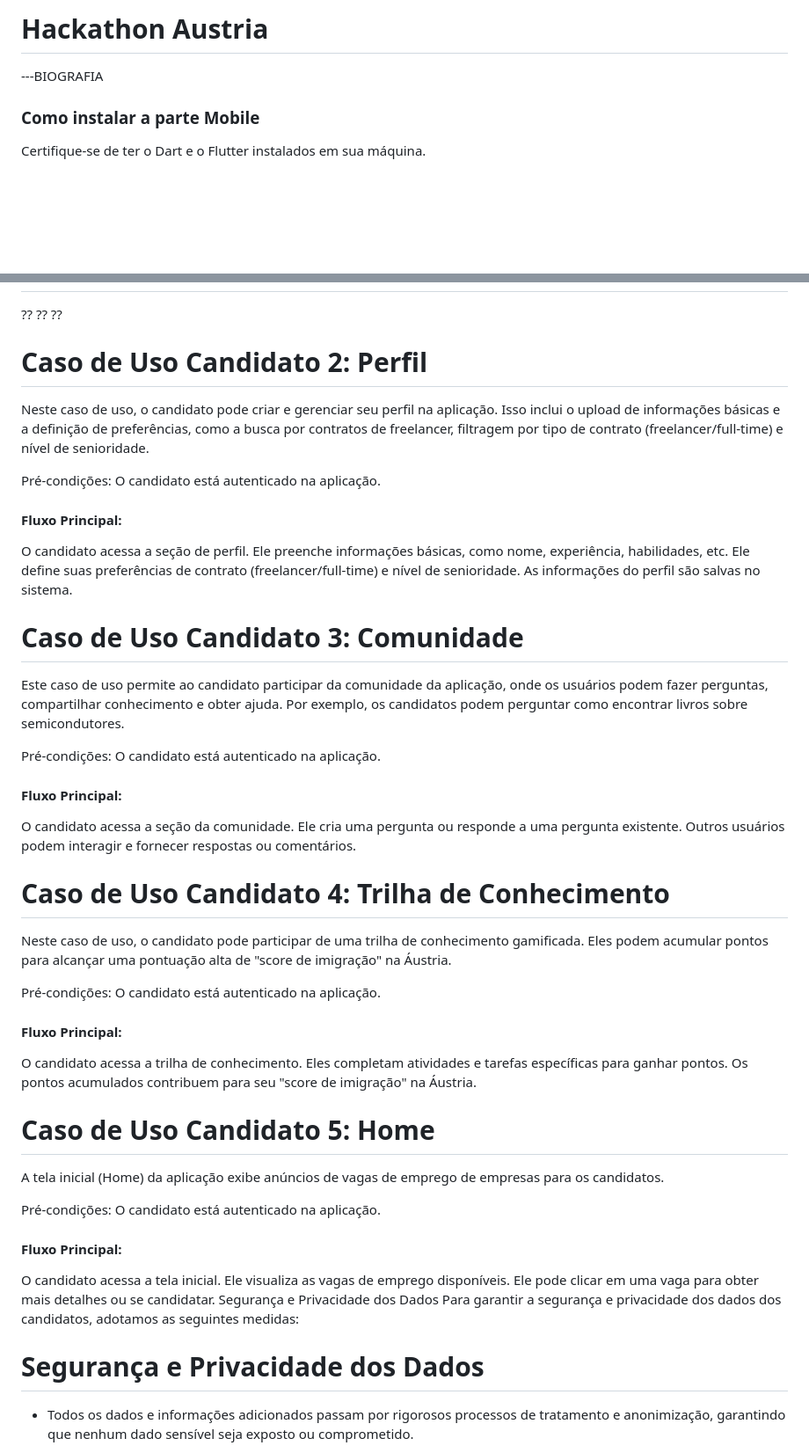
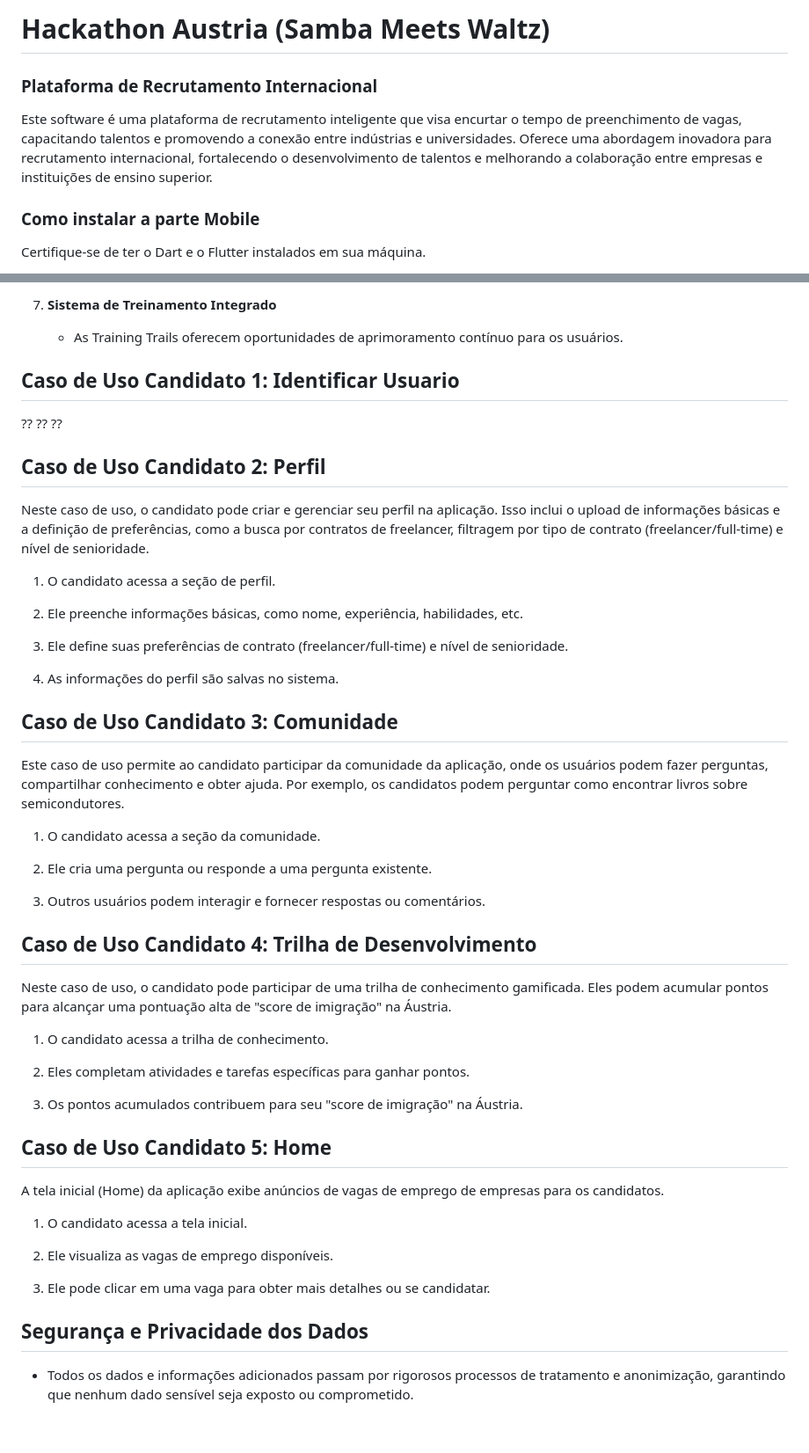
Before and after one commit to bellujrb/hackathon-austria, a Markdown page: README.md, 2 parts joined by grey strips. Shown at 88% size. Rendered like a GitHub page; blank space fills up the shorter version.

```diff
--- a/README.md
+++ b/README.md
@@ -1,6 +1,8 @@
-# Hackathon Austria
+# Hackathon Austria (Samba Meets Waltz)
 
----BIOGRAFIA
+### Plataforma de Recrutamento Internacional
+
+Este software é uma plataforma de recrutamento inteligente que visa encurtar o tempo de preenchimento de vagas, capacitando talentos e promovendo a conexão entre indústrias e universidades. Oferece uma abordagem inovadora para recrutamento internacional, fortalecendo o desenvolvimento de talentos e melhorando a colaboração entre empresas e instituições de ensino superior.
 
 ### Como instalar a parte Mobile
 
@@ -28,60 +87,55 @@ flutter run
+7. **Sistema de Treinamento Integrado**
+   - As Training Trails oferecem oportunidades de aprimoramento contínuo para os usuários.
+
+## **Caso de Uso Candidato 1: Identificar Usuario**
 
 ??
 ??
 ??
 
-# Caso de Uso Candidato 2: Perfil
+## **Caso de Uso Candidato 2: Perfil**
 
 Neste caso de uso, o candidato pode criar e gerenciar seu perfil na aplicação. Isso inclui o upload de informações básicas e a definição de preferências, como a busca por contratos de freelancer, filtragem por tipo de contrato (freelancer/full-time) e nível de senioridade.
 
-Pré-condições: O candidato está autenticado na aplicação.
+1. O candidato acessa a seção de perfil.
 
-#### Fluxo Principal:
+2. Ele preenche informações básicas, como nome, experiência, habilidades, etc.
 
-O candidato acessa a seção de perfil.
-Ele preenche informações básicas, como nome, experiência, habilidades, etc.
-Ele define suas preferências de contrato (freelancer/full-time) e nível de senioridade.
-As informações do perfil são salvas no sistema.
+3. Ele define suas preferências de contrato (freelancer/full-time) e nível de senioridade.
 
-# Caso de Uso Candidato 3: Comunidade
+4. As informações do perfil são salvas no sistema.
+
+## **Caso de Uso Candidato 3: Comunidade**
 
 Este caso de uso permite ao candidato participar da comunidade da aplicação, onde os usuários podem fazer perguntas, compartilhar conhecimento e obter ajuda. Por exemplo, os candidatos podem perguntar como encontrar livros sobre semicondutores.
 
-Pré-condições: O candidato está autenticado na aplicação.
+1. O candidato acessa a seção da comunidade.
 
-#### Fluxo Principal:
+2. Ele cria uma pergunta ou responde a uma pergunta existente.
 
-O candidato acessa a seção da comunidade.
-Ele cria uma pergunta ou responde a uma pergunta existente.
-Outros usuários podem interagir e fornecer respostas ou comentários.
+3. Outros usuários podem interagir e fornecer respostas ou comentários.
 
-# Caso de Uso Candidato 4: Trilha de Conhecimento
+## **Caso de Uso Candidato 4: Trilha de Desenvolvimento**
 
 Neste caso de uso, o candidato pode participar de uma trilha de conhecimento gamificada. Eles podem acumular pontos para alcançar uma pontuação alta de "score de imigração" na Áustria.
 
-Pré-condições: O candidato está autenticado na aplicação.
+1. O candidato acessa a trilha de conhecimento.
 
-#### Fluxo Principal:
+2. Eles completam atividades e tarefas específicas para ganhar pontos.
 
-O candidato acessa a trilha de conhecimento.
-Eles completam atividades e tarefas específicas para ganhar pontos.
-Os pontos acumulados contribuem para seu "score de imigração" na Áustria.
+3. Os pontos acumulados contribuem para seu "score de imigração" na Áustria.
 
-# Caso de Uso Candidato 5: Home
+## **Caso de Uso Candidato 5: Home**
 
 A tela inicial (Home) da aplicação exibe anúncios de vagas de emprego de empresas para os candidatos.
 
-Pré-condições: O candidato está autenticado na aplicação.
+1. O candidato acessa a tela inicial.
 
-#### Fluxo Principal:
+2. Ele visualiza as vagas de emprego disponíveis.
 
-O candidato acessa a tela inicial.
-Ele visualiza as vagas de emprego disponíveis.
-Ele pode clicar em uma vaga para obter mais detalhes ou se candidatar.
-Segurança e Privacidade dos Dados
-Para garantir a segurança e privacidade dos dados dos candidatos, adotamos as seguintes medidas:
+3. Ele pode clicar em uma vaga para obter mais detalhes ou se candidatar.
 
-# Segurança e Privacidade dos Dados
+## **Segurança e Privacidade dos Dados**
 
 - Todos os dados e informações adicionados passam por rigorosos processos de tratamento e anonimização, garantindo que nenhum dado sensível seja exposto ou comprometido.
 
```
Also changed, not shown: other parts of README.md (+62 -1 lines).
